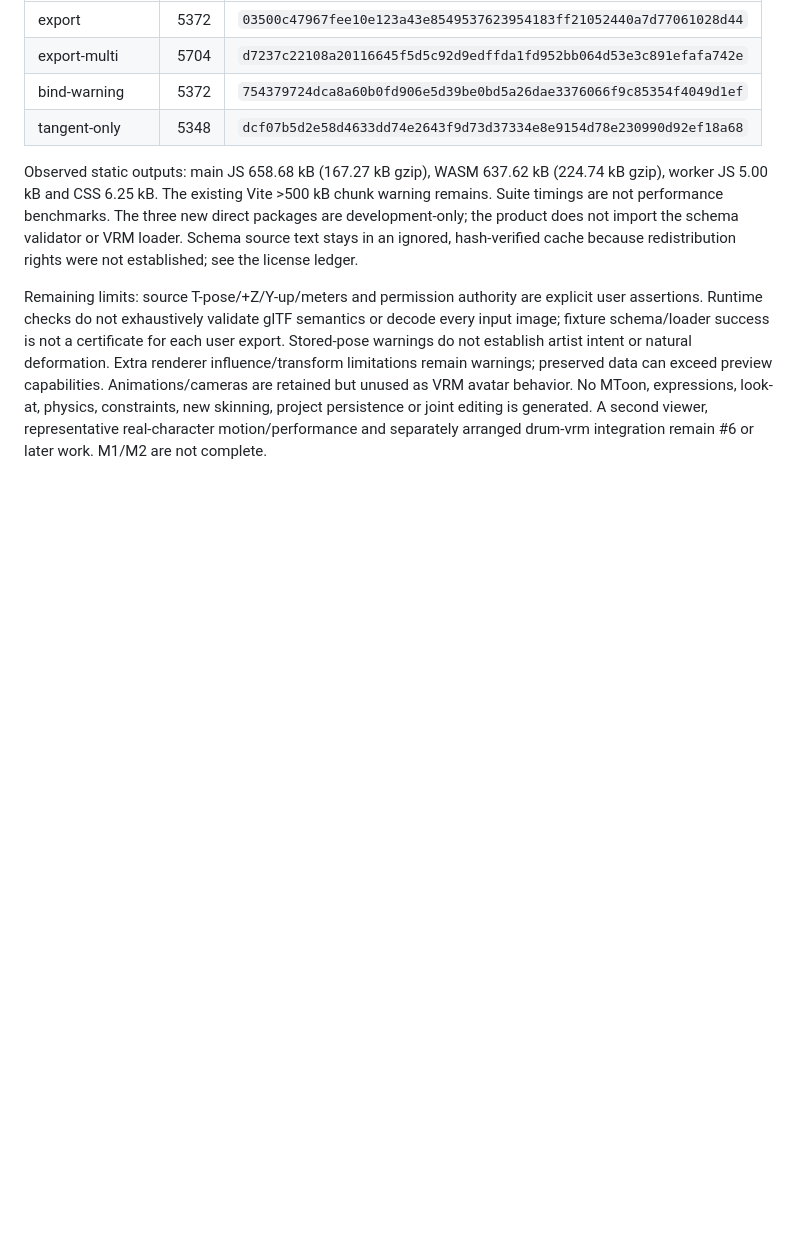
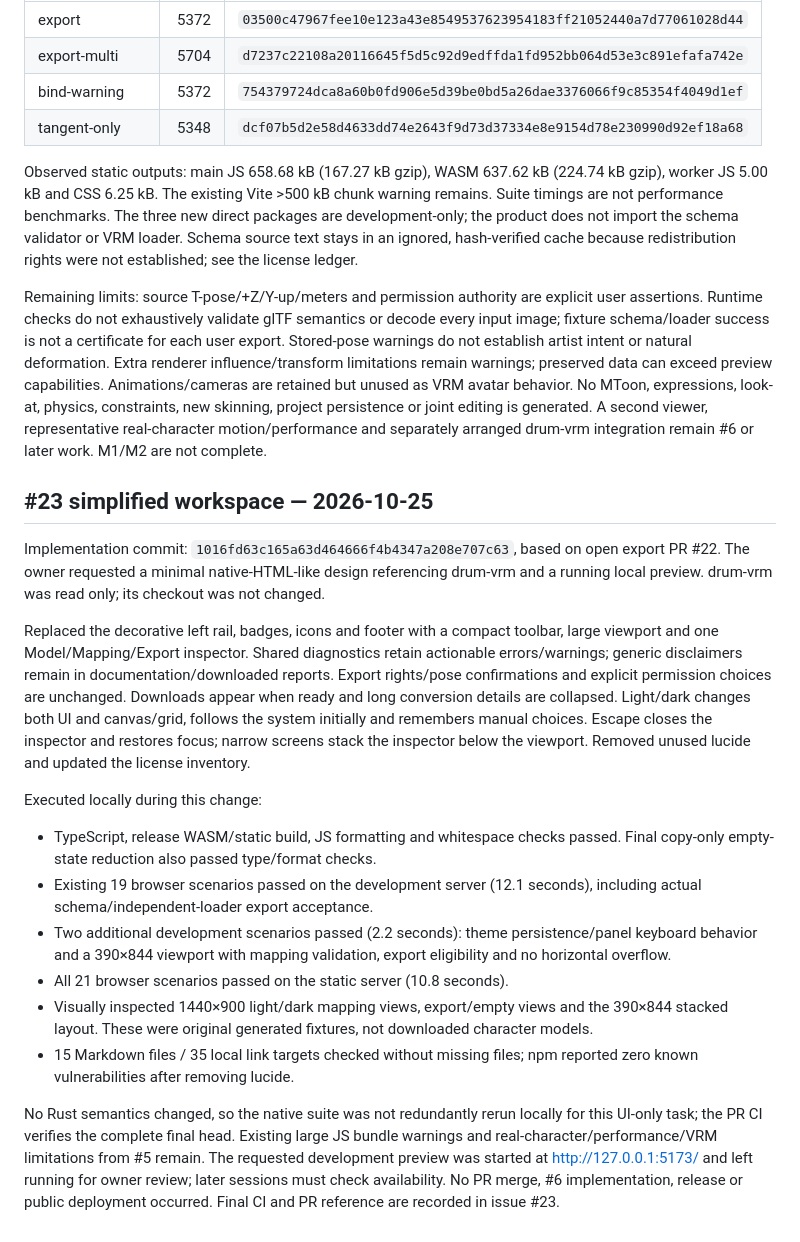
Before and after one commit to postmelee/rigloom, a Markdown page: docs/validation.md, the part around the change. GitHub-like rendering; blank space fills up the shorter version.

Commit message:
docs: record simplified workspace verification

```diff
--- a/docs/validation.md
+++ b/docs/validation.md
@@ -147,3 +147,20 @@ Fixtures are authored by scripts/export-fixture.mjs from the repository's origin
 Observed static outputs: main JS 658.68 kB (167.27 kB gzip), WASM 637.62 kB (224.74 kB gzip), worker JS 5.00 kB and CSS 6.25 kB. The existing Vite >500 kB chunk warning remains. Suite timings are not performance benchmarks. The three new direct packages are development-only; the product does not import the schema validator or VRM loader. Schema source text stays in an ignored, hash-verified cache because redistribution rights were not established; see the license ledger.
 
 Remaining limits: source T-pose/+Z/Y-up/meters and permission authority are explicit user assertions. Runtime checks do not exhaustively validate glTF semantics or decode every input image; fixture schema/loader success is not a certificate for each user export. Stored-pose warnings do not establish artist intent or natural deformation. Extra renderer influence/transform limitations remain warnings; preserved data can exceed preview capabilities. Animations/cameras are retained but unused as VRM avatar behavior. No MToon, expressions, look-at, physics, constraints, new skinning, project persistence or joint editing is generated. A second viewer, representative real-character motion/performance and separately arranged drum-vrm integration remain #6 or later work. M1/M2 are not complete.
+
+## #23 simplified workspace — 2026-10-25
+
+Implementation commit: `1016fd63c165a63d464666f4b4347a208e707c63`, based on open export PR #22. The owner requested a minimal native-HTML-like design referencing drum-vrm and a running local preview. drum-vrm was read only; its checkout was not changed.
+
+Replaced the decorative left rail, badges, icons and footer with a compact toolbar, large viewport and one Model/Mapping/Export inspector. Shared diagnostics retain actionable errors/warnings; generic disclaimers remain in documentation/downloaded reports. Export rights/pose confirmations and explicit permission choices are unchanged. Downloads appear when ready and long conversion details are collapsed. Light/dark changes both UI and canvas/grid, follows the system initially and remembers manual choices. Escape closes the inspector and restores focus; narrow screens stack the inspector below the viewport. Removed unused lucide and updated the license inventory.
+
+Executed locally during this change:
+
+- TypeScript, release WASM/static build, JS formatting and whitespace checks passed. Final copy-only empty-state reduction also passed type/format checks.
+- Existing 19 browser scenarios passed on the development server (12.1 seconds), including actual schema/independent-loader export acceptance.
+- Two additional development scenarios passed (2.2 seconds): theme persistence/panel keyboard behavior and a 390×844 viewport with mapping validation, export eligibility and no horizontal overflow.
+- All 21 browser scenarios passed on the static server (10.8 seconds).
+- Visually inspected 1440×900 light/dark mapping views, export/empty views and the 390×844 stacked layout. These were original generated fixtures, not downloaded character models.
+- 15 Markdown files / 35 local link targets checked without missing files; npm reported zero known vulnerabilities after removing lucide.
+
+No Rust semantics changed, so the native suite was not redundantly rerun locally for this UI-only task; the PR CI verifies the complete final head. Existing large JS bundle warnings and real-character/performance/VRM limitations from #5 remain. The requested development preview was started at http://127.0.0.1:5173/ and left running for owner review; later sessions must check availability. No PR merge, #6 implementation, release or public deployment occurred. Final CI and PR reference are recorded in issue #23.
```
